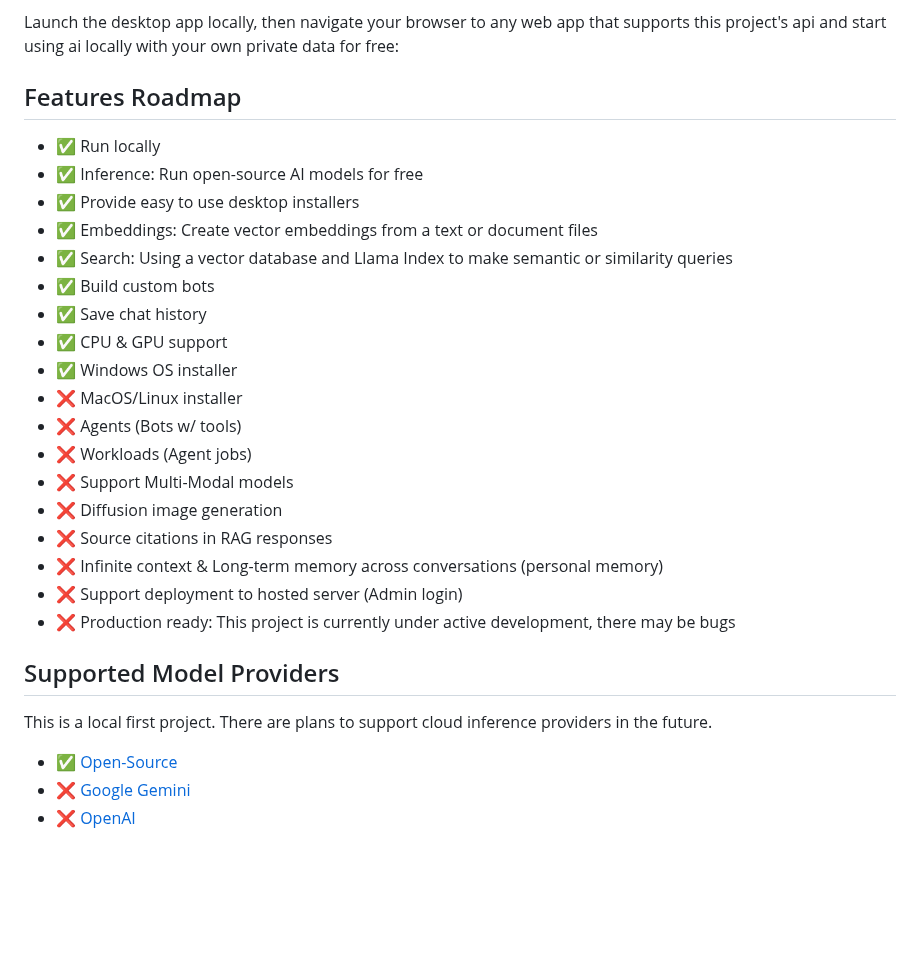
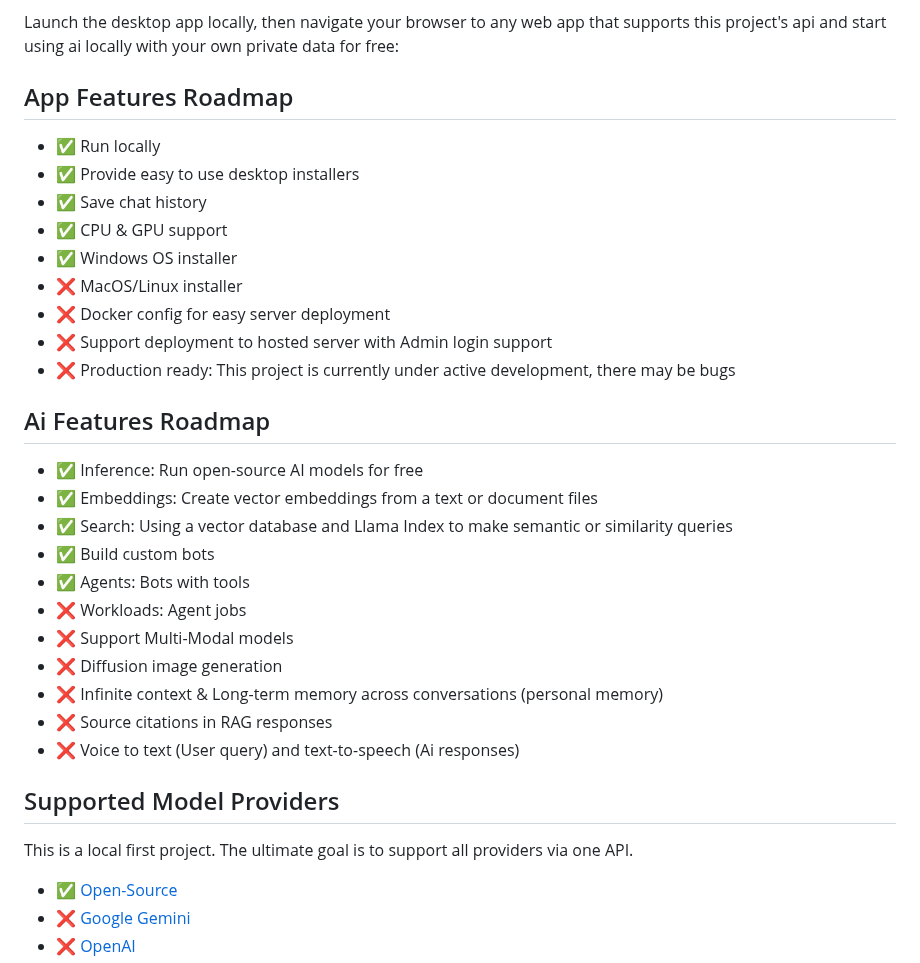
Before and after one commit to dieharders/ai-text-server, a Markdown page: README.md, the part around the change. Rendered like a GitHub page; blank space fills up the shorter version.

Commit message:
HBAI-274 Update readme

```diff
--- a/README.md
+++ b/README.md
@@ -10,30 +10,35 @@ The Obrew Engine is a Python server built with FastAPI. We provide a Web UI call
 
 Launch the desktop app locally, then navigate your browser to any web app that supports this project's api and start using ai locally with your own private data for free:
 
-## Features Roadmap
+## App Features Roadmap
 
 - ✅ Run locally
-- ✅ Inference: Run open-source AI models for free
 - ✅ Provide easy to use desktop installers
-- ✅ Embeddings: Create vector embeddings from a text or document files
-- ✅ Search: Using a vector database and Llama Index to make semantic or similarity queries
-- ✅ Build custom bots
 - ✅ Save chat history
 - ✅ CPU & GPU support
 - ✅ Windows OS installer
 - ❌ MacOS/Linux installer
-- ❌ Agents (Bots w/ tools)
-- ❌ Workloads (Agent jobs)
+- ❌ Docker config for easy server deployment
+- ❌ Support deployment to hosted server with Admin login support
+- ❌ Production ready: This project is currently under active development, there may be bugs
+
+## Ai Features Roadmap
+
+- ✅ Inference: Run open-source AI models for free
+- ✅ Embeddings: Create vector embeddings from a text or document files
+- ✅ Search: Using a vector database and Llama Index to make semantic or similarity queries
+- ✅ Build custom bots
+- ✅ Agents: Bots with tools
+- ❌ Workloads: Agent jobs
 - ❌ Support Multi-Modal models
 - ❌ Diffusion image generation
+- ❌ Infinite context & Long-term memory across conversations (personal memory)
 - ❌ Source citations in RAG responses
-- ❌ Infinite context & Long-term memory across conversations (personal memory)
-- ❌ Support deployment to hosted server (Admin login)
-- ❌ Production ready: This project is currently under active development, there may be bugs
+- ❌ Voice to text (User query) and text-to-speech (Ai responses)
 
 ## Supported Model Providers
 
-This is a local first project. There are plans to support cloud inference providers in the future.
+This is a local first project. The ultimate goal is to support all providers via one API.
 
 - ✅ [Open-Source](https://huggingface.co)
 - ❌ [Google Gemini](https://gemini.google.com)
```
